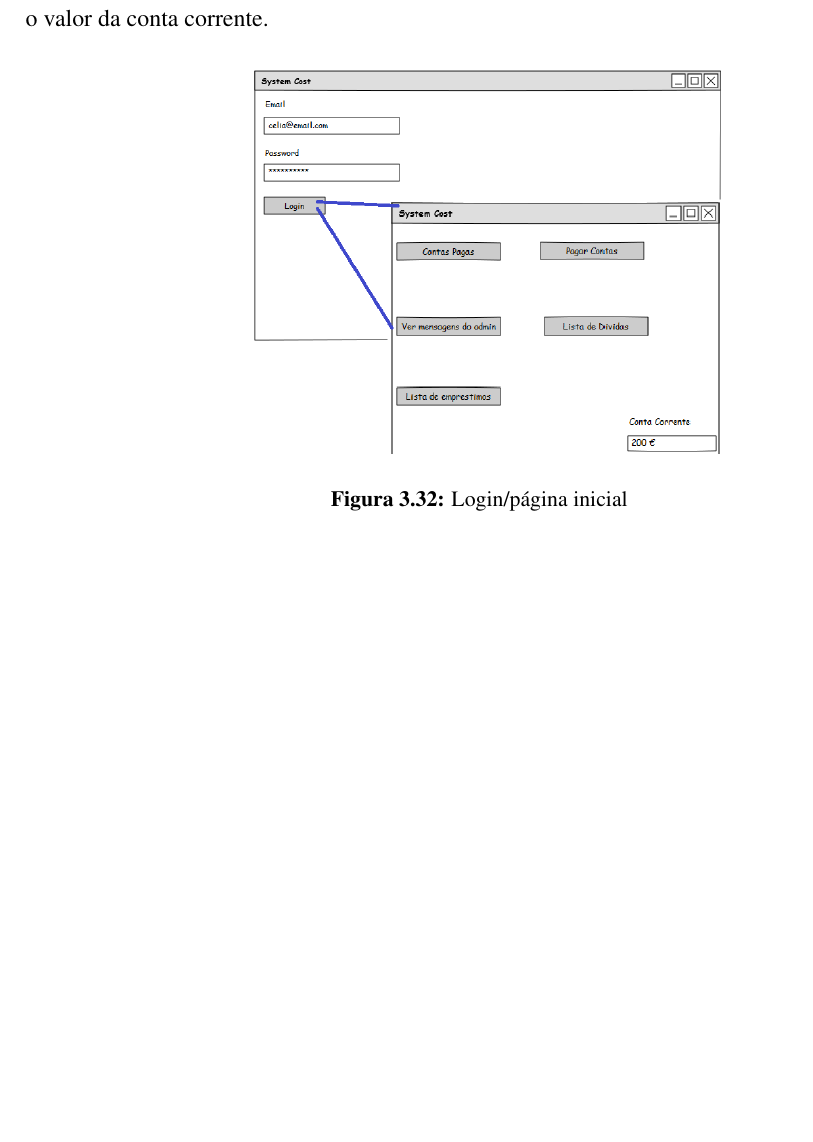
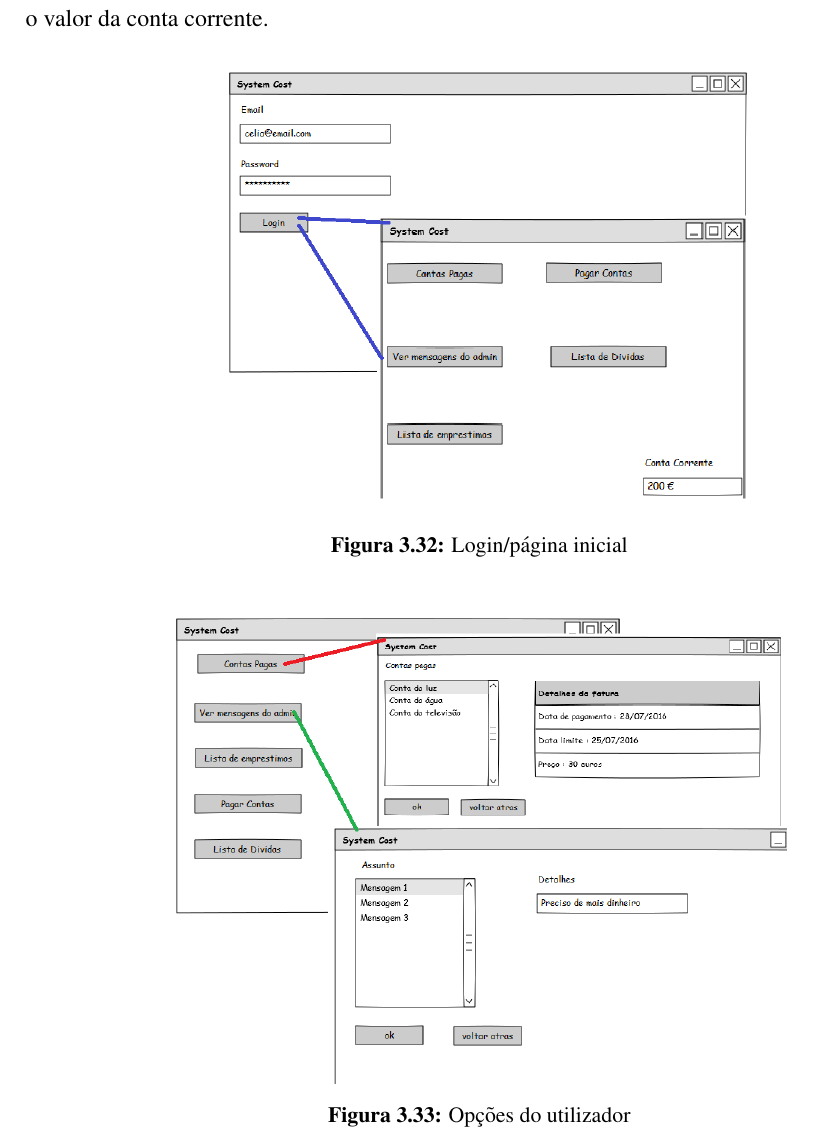
Before and after one commit to natawild/DSS2016, a LaTeX document (Report/1 fase DSS.tex, which reads Report/desenvolvimento.tex): part of page 23 of 25, cut so that both start at the same text, the shorter picture padded with empty space. Compiled offline with pdfLaTeX.

Commit message:
pus os mockups direitos

```diff
--- a/Report/desenvolvimento.tex
+++ b/Report/desenvolvimento.tex
@@ -341,8 +341,14 @@ Após o utililizador efetuar o login é-lhe apresentada uma janela com as funcio
 
 \begin{figure}[htb!]
 	\centering
-	\includegraphics[scale=0.45]{imagens/mockups/logUtilizador}
+	\includegraphics[scale=0.5]{imagens/mockups/logUtilizador}
 	\caption{Login/página inicial }
+\end{figure}
+
+\begin{figure}[h!]
+	\centering
+	\includegraphics[scale=0.5]{imagens/mockups/tarefasutilizador}
+	\caption{Opções do utilizador }
 \end{figure}
 
 \newpage
```
Also changed, not shown: Report/1 fase DSS.pdf, Report/imagens/Especificacoes/apagardespesa.png, Report/imagens/Especificacoes/consultasaldodentrodecasa.png, Report/imagens/Especificacoes/geresaldoglobal.png, Report/imagens/Especificacoes/pagardespesas.png, Report/imagens/mockups/ContasPagas.png (added), Report/imagens/mockups/PagarContas.png (added), Report/imagens/mockups/UtilizadorNormal.png, Report/imagens/mockups/VerMensagens do admin.png (added), Report/imagens/mockups/tarefasutilizador.png (added), Report/imagens/useCase/GerirDespesas.jpg, 7 other files.
